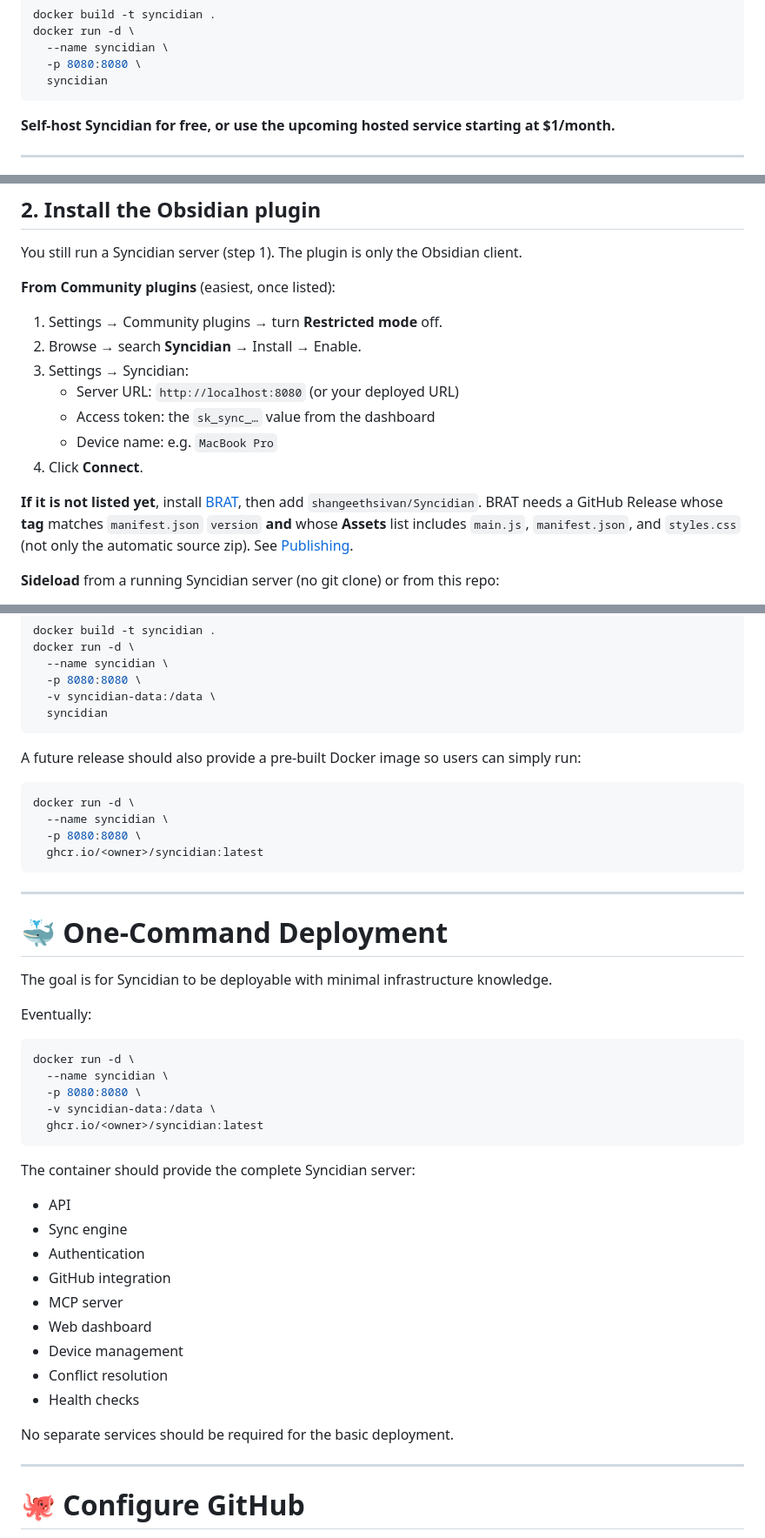
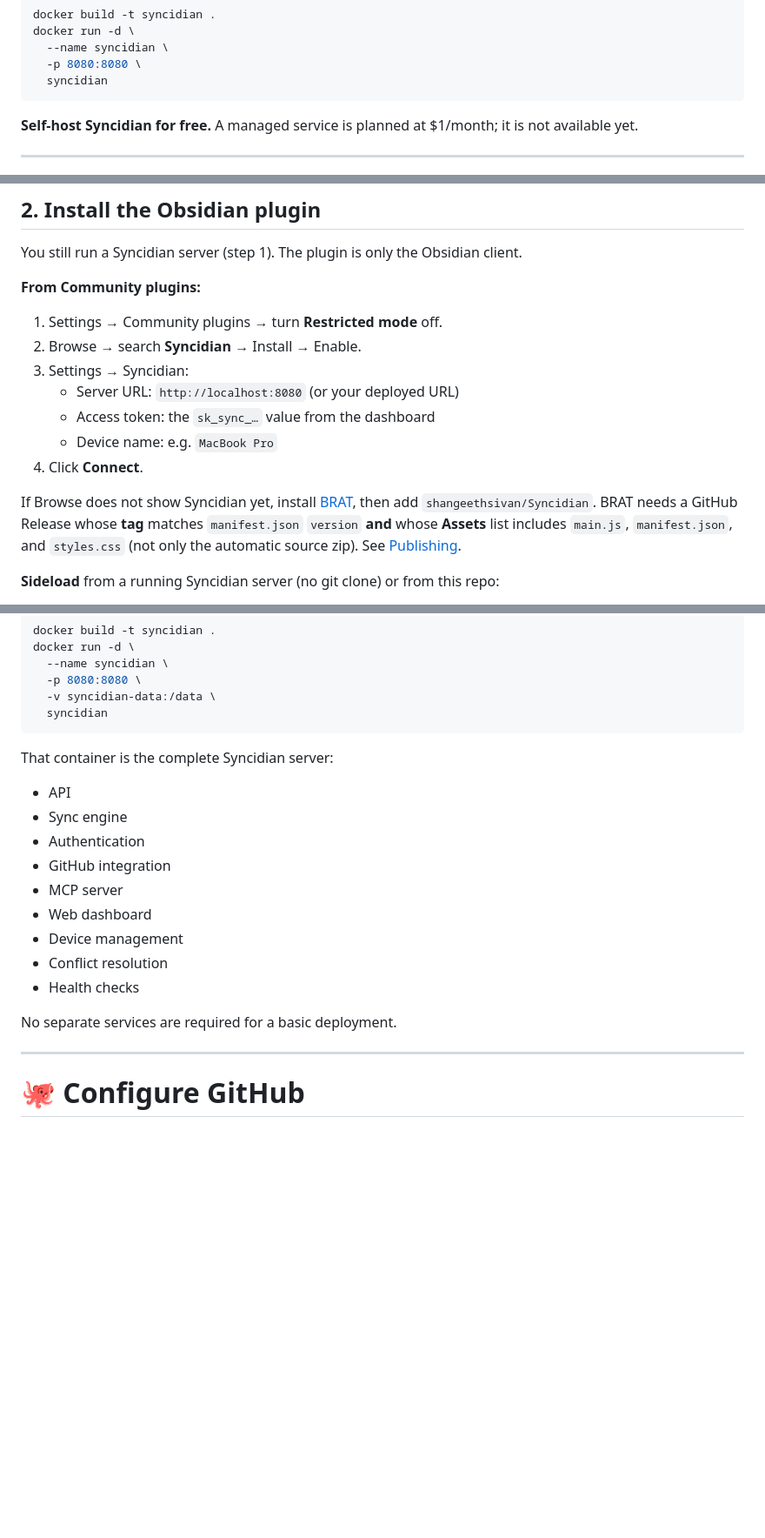
Before and after one commit to shangeethsivan/Syncidian, a Markdown page: README.md, 3 parts joined by grey strips. Shown at 87% size. Drawn GitHub-style; blank space fills up the shorter version.

````diff
--- a/README.md
+++ b/README.md
@@ -22,7 +22,7 @@ docker run -d \
   syncidian
 ```
 
-**Self-host Syncidian for free, or use the upcoming hosted service starting at $1/month.**
+**Self-host Syncidian for free.** A managed service is planned at $1/month; it is not available yet.
 
 ---
 
@@ -66,7 +66,7 @@ Health check: `GET /health`. Agents can also fetch `/robots.txt`, `/auth.md`, `/
 
 You still run a Syncidian server (step 1). The plugin is only the Obsidian client.
 
-**From Community plugins** (easiest, once listed):
+**From Community plugins:**
 
 1. Settings → Community plugins → turn **Restricted mode** off.
 2. Browse → search **Syncidian** → Install → Enable.
@@ -76,7 +76,7 @@ You still run a Syncidian server (step 1). The plugin is only the Obsidian clien
    * Device name: e.g. `MacBook Pro`
 4. Click **Connect**.
 
-**If it is not listed yet**, install [BRAT](https://github.com/TfTHacker/obsidian42-brat), then add `shangeethsivan/Syncidian`. BRAT needs a GitHub Release whose **tag** matches `manifest.json` `version` **and** whose **Assets** list includes `main.js`, `manifest.json`, and `styles.css` (not only the automatic source zip). See [Publishing](#-publishing-the-obsidian-plugin).
+If Browse does not show Syncidian yet, install [BRAT](https://github.com/TfTHacker/obsidian42-brat), then add `shangeethsivan/Syncidian`. BRAT needs a GitHub Release whose **tag** matches `manifest.json` `version` **and** whose **Assets** list includes `main.js`, `manifest.json`, and `styles.css` (not only the automatic source zip). See [Publishing](#-publishing-the-obsidian-plugin).
 
 **Sideload** from a running Syncidian server (no git clone) or from this repo:
 
@@ -354,32 +354,7 @@ docker run -d \
   syncidian
 ```
 
-A future release should also provide a pre-built Docker image so users can simply run:
-
-```bash
-docker run -d \
-  --name syncidian \
-  -p 8080:8080 \
-  ghcr.io/<owner>/syncidian:latest
-```
-
----
-
-# 🐳 One-Command Deployment
-
-The goal is for Syncidian to be deployable with minimal infrastructure knowledge.
-
-Eventually:
-
-```bash
-docker run -d \
-  --name syncidian \
-  -p 8080:8080 \
-  -v syncidian-data:/data \
-  ghcr.io/<owner>/syncidian:latest
-```
-
-The container should provide the complete Syncidian server:
+That container is the complete Syncidian server:
 
 * API
 * Sync engine
@@ -391,7 +366,7 @@ The container should provide the complete Syncidian server:
 * Conflict resolution
 * Health checks
 
-No separate services should be required for the basic deployment.
+No separate services are required for a basic deployment.
 
 ---
 
````
Also changed, not shown: other parts of README.md (+6 -6 lines), docs/install-mobile.md (+1 -1 lines), plugin/README.md (+3 -5 lines).
